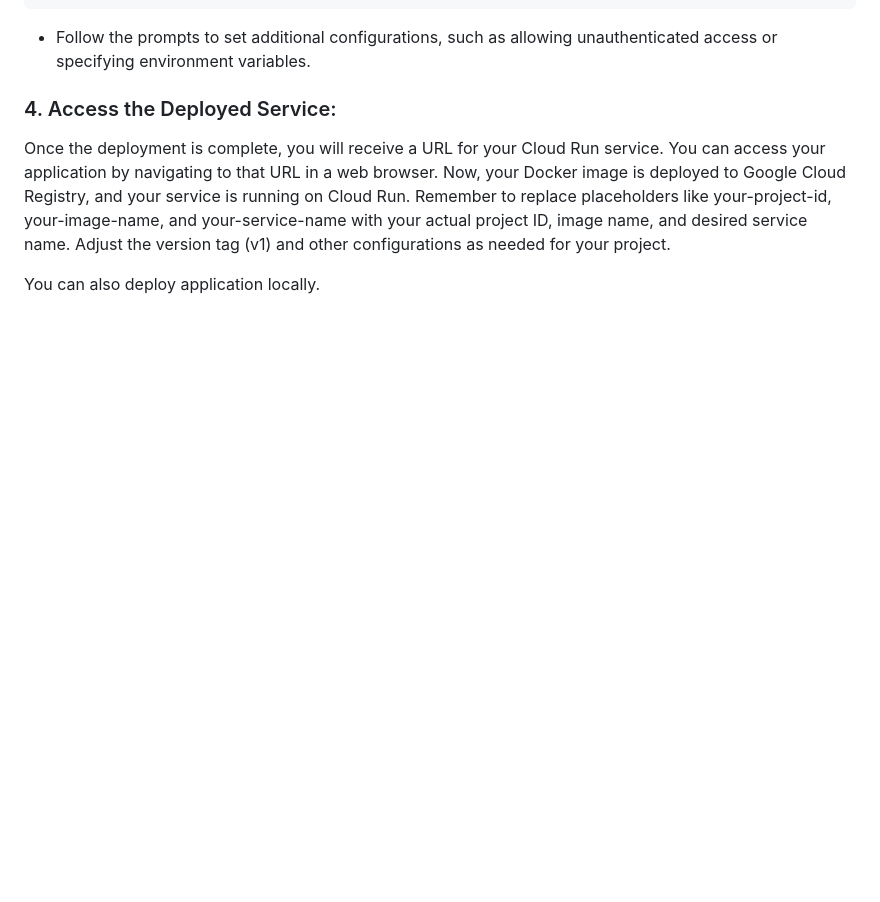
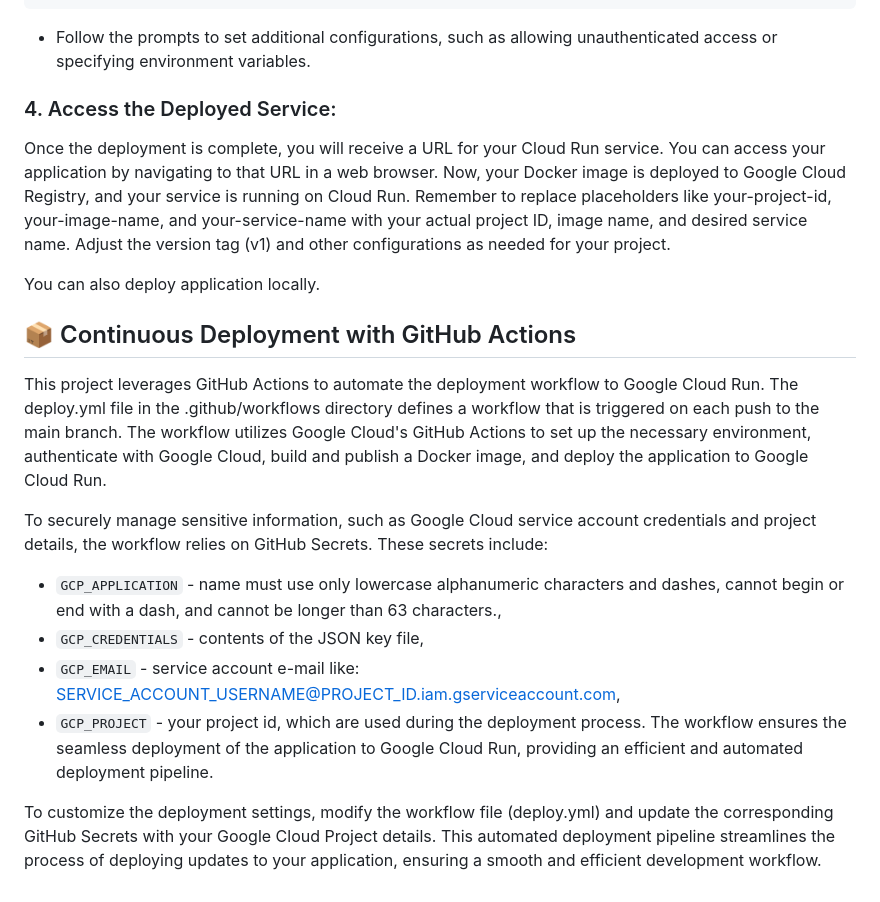
Before and after one commit to AJSTO/All-Car-Ads-Hub-Price-Comparison-Application, a Markdown page: README.md, the part around the change. GitHub-like rendering; blank space fills up the shorter version.

```diff
--- a/README.md
+++ b/README.md
@@ -147,3 +147,17 @@ Once the deployment is complete, you will receive a URL for your Cloud Run servi
 Now, your Docker image is deployed to Google Cloud Registry, and your service is running on Cloud Run. Remember to replace placeholders like your-project-id, your-image-name, and your-service-name with your actual project ID, image name, and desired service name. Adjust the version tag (v1) and other configurations as needed for your project.
 
 You can also deploy application locally.
+
+
+## 📦 Continuous Deployment with GitHub Actions
+
+This project leverages GitHub Actions to automate the deployment workflow to Google Cloud Run. The deploy.yml file in the .github/workflows directory defines a workflow that is triggered on each push to the main branch. The workflow utilizes Google Cloud's GitHub Actions to set up the necessary environment, authenticate with Google Cloud, build and publish a Docker image, and deploy the application to Google Cloud Run.
+
+To securely manage sensitive information, such as Google Cloud service account credentials and project details, the workflow relies on GitHub Secrets. These secrets include:
+* `GCP_APPLICATION` - name must use only lowercase alphanumeric characters and dashes, cannot begin or end with a dash, and cannot be longer than 63 characters.,
+* `GCP_CREDENTIALS` - contents of the JSON key file,
+* `GCP_EMAIL` - service account e-mail like: SERVICE_ACCOUNT_USERNAME@PROJECT_ID.iam.gserviceaccount.com,
+* `GCP_PROJECT` - your project id,
+which are used during the deployment process. The workflow ensures the seamless deployment of the application to Google Cloud Run, providing an efficient and automated deployment pipeline.
+
+To customize the deployment settings, modify the workflow file (deploy.yml) and update the corresponding GitHub Secrets with your Google Cloud Project details. This automated deployment pipeline streamlines the process of deploying updates to your application, ensuring a smooth and efficient development workflow.
```
